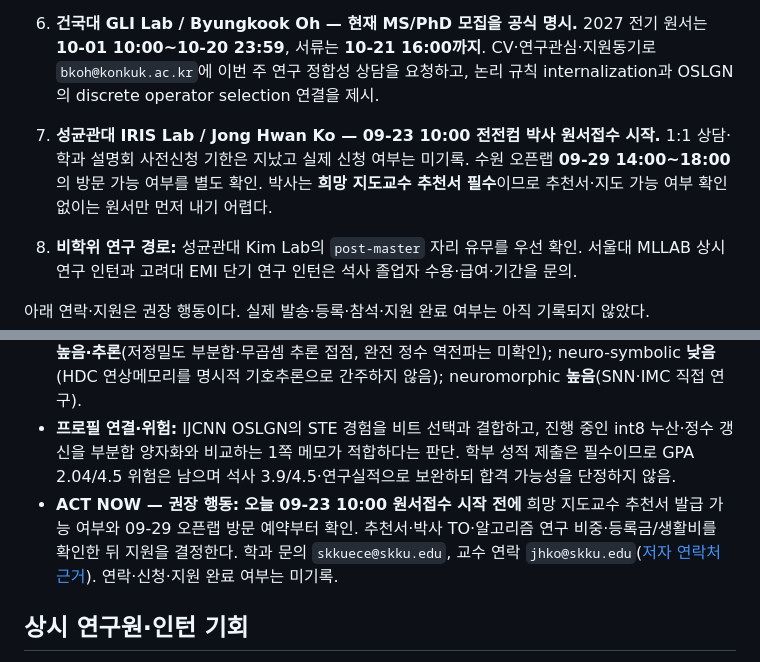
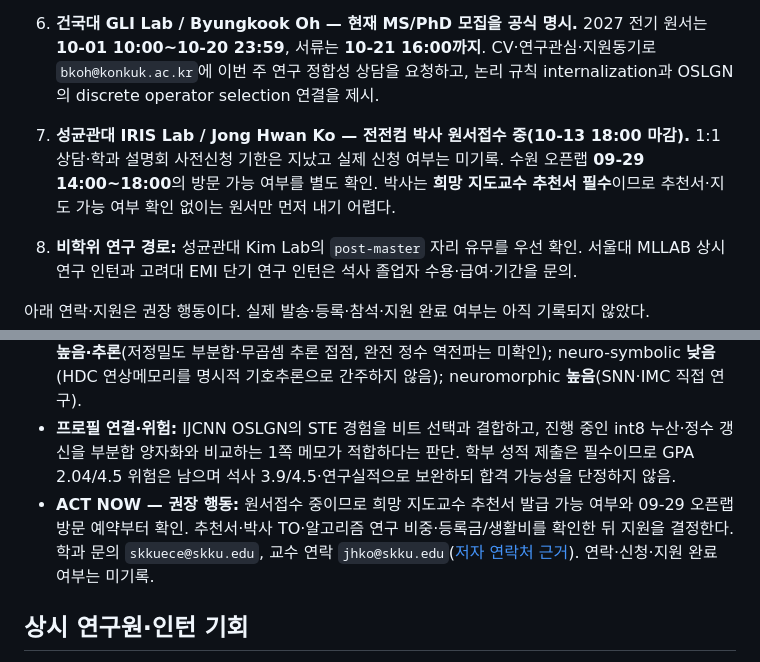
Before and after one commit to Snow0821/Snow0821.github.io, a Markdown page: admissions/README.md, 2 parts joined by grey strips. GitHub-like rendering.

Commit message:
Correct current IRIS application status

```diff
--- a/admissions/README.md
+++ b/admissions/README.md
@@ -18,7 +18,7 @@
 5. **UST–KIST AI-로봇 독립 박사 접수 중, 10월 6일 15:00 마감.** 9월 22일 온라인 설명회는 종료됐고 참석 여부는 미기록. Seongsik Park 연구팀의 개인 지도 가능 여부·실제 연구 장소·재정은 지원 전 별도 확인.
 
 6. **건국대 GLI Lab / Byungkook Oh — 현재 MS/PhD 모집을 공식 명시.** 2027 전기 원서는 **10-01 10:00~10-20 23:59**, 서류는 **10-21 16:00까지**. CV·연구관심·지원동기로 `bkoh@konkuk.ac.kr`에 이번 주 연구 정합성 상담을 요청하고, 논리 규칙 internalization과 OSLGN의 discrete operator selection 연결을 제시.
-7. **성균관대 IRIS Lab / Jong Hwan Ko — 09-23 10:00 전전컴 박사 원서접수 시작.** 1:1 상담·학과 설명회 사전신청 기한은 지났고 실제 신청 여부는 미기록. 수원 오픈랩 **09-29 14:00~18:00**의 방문 가능 여부를 별도 확인. 박사는 **희망 지도교수 추천서 필수**이므로 추천서·지도 가능 여부 확인 없이는 원서만 먼저 내기 어렵다.
+7. **성균관대 IRIS Lab / Jong Hwan Ko — 전전컴 박사 원서접수 중(10-13 18:00 마감).** 1:1 상담·학과 설명회 사전신청 기한은 지났고 실제 신청 여부는 미기록. 수원 오픈랩 **09-29 14:00~18:00**의 방문 가능 여부를 별도 확인. 박사는 **희망 지도교수 추천서 필수**이므로 추천서·지도 가능 여부 확인 없이는 원서만 먼저 내기 어렵다.
 8. **비학위 연구 경로:** 성균관대 Kim Lab의 `post-master` 자리 유무를 우선 확인. 서울대 MLLAB 상시 연구 인턴과 고려대 EMI 단기 연구 인턴은 석사 졸업자 수용·급여·기간을 문의.
 
 아래 연락·지원은 권장 행동이다. 실제 발송·등록·참석·지원 완료 여부는 아직 기록되지 않았다.
@@ -181,7 +181,7 @@ UST 일정 페이지 상단의 이전 학기 표제 대신 [2027 전기 1차 공
 - **연구 근거:** [MSQ][iris-msq]는 LSB sparsification과 Hessian 기반 비트 제거, [Column-wise Quantization][iris-column]은 가중치·부분합 정밀도 공동설계, [MEMHD][iris-memhd]는 양자화 인지 반복학습·연상메모리, [SNN-SPD][iris-snn]는 이벤트 기반 SNN과 무곱셈 추론을 다룬다. 모두 Jong Hwan Ko 저자 참여. 기존 연구를 신규 모집 공고로 표시하지 않는다.
 - **네 축 판단:** 이산 학습 **높음**(비트·양자화 학습 확인, OSLGN 연결은 추론); integer-only/floatless **높음·추론**(저정밀도 부분합·무곱셈 추론 접점, 완전 정수 역전파는 미확인); neuro-symbolic **낮음**(HDC 연상메모리를 명시적 기호추론으로 간주하지 않음); neuromorphic **높음**(SNN·IMC 직접 연구).
 - **프로필 연결·위험:** IJCNN OSLGN의 STE 경험을 비트 선택과 결합하고, 진행 중인 int8 누산·정수 갱신을 부분합 양자화와 비교하는 1쪽 메모가 적합하다는 판단. 학부 성적 제출은 필수이므로 GPA 2.04/4.5 위험은 남으며 석사 3.9/4.5·연구실적으로 보완하되 합격 가능성을 단정하지 않음.
-- **ACT NOW — 권장 행동:** **오늘 09-23 10:00 원서접수 시작 전에** 희망 지도교수 추천서 발급 가능 여부와 09-29 오픈랩 방문 예약부터 확인. 추천서·박사 TO·알고리즘 연구 비중·등록금/생활비를 확인한 뒤 지원을 결정한다. 학과 문의 `skkuece@skku.edu`, 교수 연락 `jhko@skku.edu`([저자 연락처 근거][iris-contact]). 연락·신청·지원 완료 여부는 미기록.
+- **ACT NOW — 권장 행동:** 원서접수 중이므로 희망 지도교수 추천서 발급 가능 여부와 09-29 오픈랩 방문 예약부터 확인. 추천서·박사 TO·알고리즘 연구 비중·등록금/생활비를 확인한 뒤 지원을 결정한다. 학과 문의 `skkuece@skku.edu`, 교수 연락 `jhko@skku.edu`([저자 연락처 근거][iris-contact]). 연락·신청·지원 완료 여부는 미기록.
 
 ## 상시 연구원·인턴 기회
 
```
